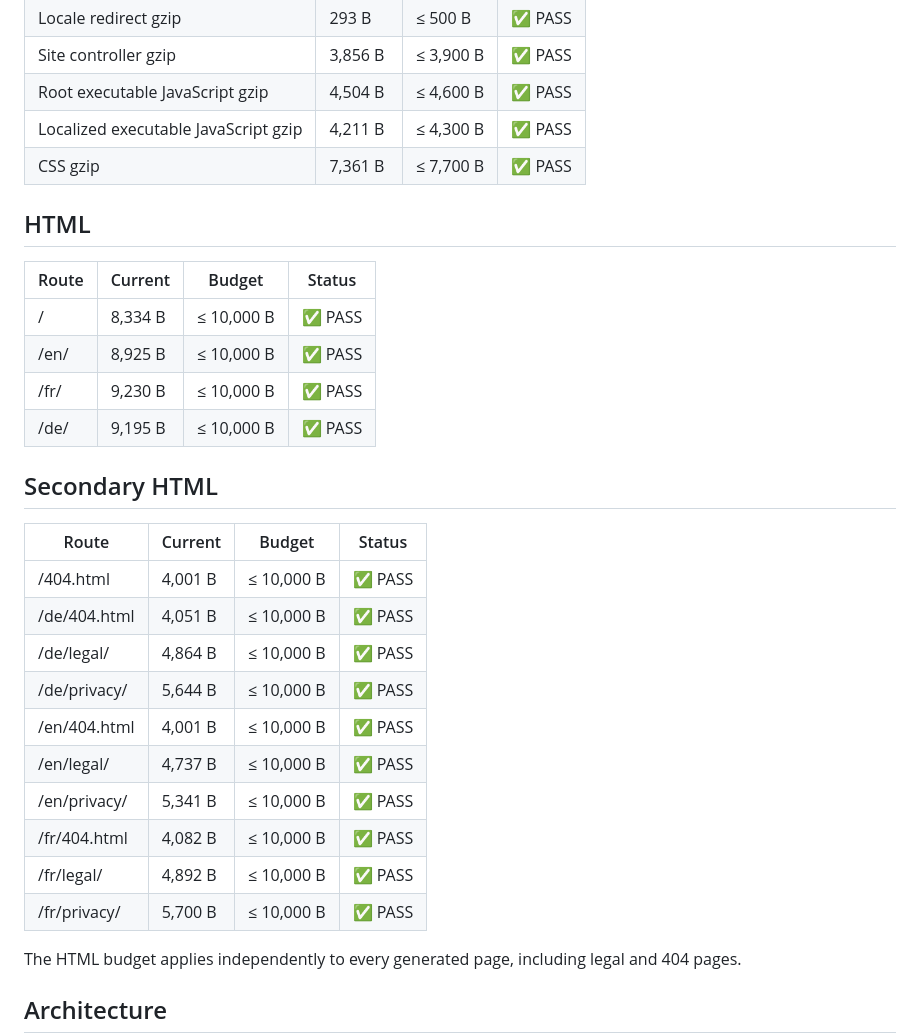
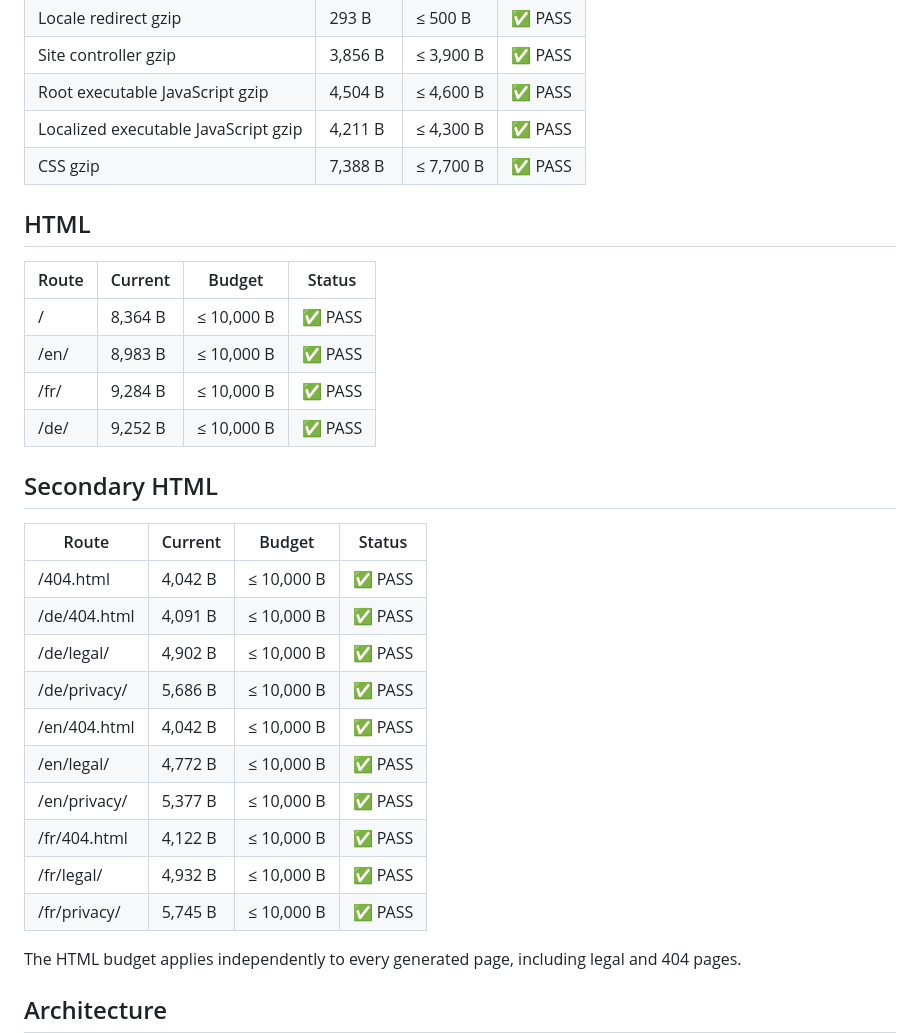
Before and after one commit to BabylooPro/MINIMAL-PORTFOLIO, a Markdown page: reports/PERFORMANCE.md, the part around the change. GitHub-like rendering.

Commit message:
updated: performance report

```diff
--- a/reports/PERFORMANCE.md
+++ b/reports/PERFORMANCE.md
@@ -13,31 +13,31 @@ This portfolio is statically pre-rendered. React is used during the build only a
 | Site controller gzip                 | 3,856 B | ≤ 3,900 B | ✅ PASS |
 | Root executable JavaScript gzip      | 4,504 B | ≤ 4,600 B | ✅ PASS |
 | Localized executable JavaScript gzip | 4,211 B | ≤ 4,300 B | ✅ PASS |
-| CSS gzip                             | 7,361 B | ≤ 7,700 B | ✅ PASS |
+| CSS gzip                             | 7,388 B | ≤ 7,700 B | ✅ PASS |
 
 ## HTML
 
 | Route | Current | Budget     | Status  |
 | ----- | ------- | ---------- | ------- |
-| /     | 8,334 B | ≤ 10,000 B | ✅ PASS |
-| /en/  | 8,925 B | ≤ 10,000 B | ✅ PASS |
-| /fr/  | 9,230 B | ≤ 10,000 B | ✅ PASS |
-| /de/  | 9,195 B | ≤ 10,000 B | ✅ PASS |
+| /     | 8,364 B | ≤ 10,000 B | ✅ PASS |
+| /en/  | 8,983 B | ≤ 10,000 B | ✅ PASS |
+| /fr/  | 9,284 B | ≤ 10,000 B | ✅ PASS |
+| /de/  | 9,252 B | ≤ 10,000 B | ✅ PASS |
 
 ## Secondary HTML
 
 | Route        | Current | Budget     | Status  |
 | ------------ | ------- | ---------- | ------- |
-| /404.html    | 4,001 B | ≤ 10,000 B | ✅ PASS |
-| /de/404.html | 4,051 B | ≤ 10,000 B | ✅ PASS |
-| /de/legal/   | 4,864 B | ≤ 10,000 B | ✅ PASS |
-| /de/privacy/ | 5,644 B | ≤ 10,000 B | ✅ PASS |
-| /en/404.html | 4,001 B | ≤ 10,000 B | ✅ PASS |
-| /en/legal/   | 4,737 B | ≤ 10,000 B | ✅ PASS |
-| /en/privacy/ | 5,341 B | ≤ 10,000 B | ✅ PASS |
-| /fr/404.html | 4,082 B | ≤ 10,000 B | ✅ PASS |
-| /fr/legal/   | 4,892 B | ≤ 10,000 B | ✅ PASS |
-| /fr/privacy/ | 5,700 B | ≤ 10,000 B | ✅ PASS |
+| /404.html    | 4,042 B | ≤ 10,000 B | ✅ PASS |
+| /de/404.html | 4,091 B | ≤ 10,000 B | ✅ PASS |
+| /de/legal/   | 4,902 B | ≤ 10,000 B | ✅ PASS |
+| /de/privacy/ | 5,686 B | ≤ 10,000 B | ✅ PASS |
+| /en/404.html | 4,042 B | ≤ 10,000 B | ✅ PASS |
+| /en/legal/   | 4,772 B | ≤ 10,000 B | ✅ PASS |
+| /en/privacy/ | 5,377 B | ≤ 10,000 B | ✅ PASS |
+| /fr/404.html | 4,122 B | ≤ 10,000 B | ✅ PASS |
+| /fr/legal/   | 4,932 B | ≤ 10,000 B | ✅ PASS |
+| /fr/privacy/ | 5,745 B | ≤ 10,000 B | ✅ PASS |
 
 The HTML budget applies independently to every generated page, including legal and 404 pages.
 
```
